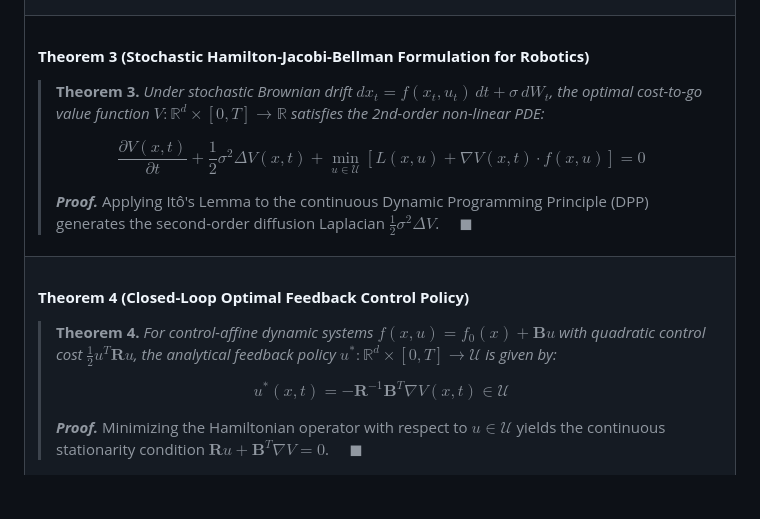
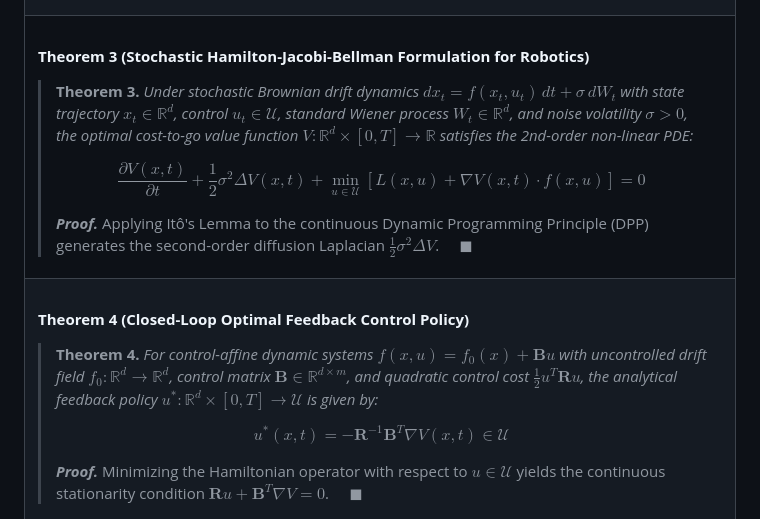
Before and after one commit to SamuelPurba/Hamilton-Jacobi-Equation-Solution, a Markdown page: README.md, the part around the change. Rendered like a GitHub page; blank space fills up the shorter version.

Commit message:
docs: refine stochastic differential dynamics and control affine operator notation in Theorems 3 and 4

```diff
--- a/README.md
+++ b/README.md
@@ -130,7 +130,7 @@ graph TD
 
 #### **Theorem 3 (Stochastic Hamilton-Jacobi-Bellman Formulation for Robotics)**
 
-> **Theorem 3.** *Under stochastic Brownian drift $dx_t = f(x_t, u_t) \, dt + \sigma \, dW_t$, the optimal cost-to-go value function $V : \mathbb{R}^d \times [0, T] \to \mathbb{R}$ satisfies the 2nd-order non-linear PDE:*
+> **Theorem 3.** *Under stochastic Brownian drift dynamics $d x_t = f(x_t, u_t) \, dt + \sigma \, dW_t$ with state trajectory $x_t \in \mathbb{R}^d$, control $u_t \in \mathcal{U}$, standard Wiener process $W_t \in \mathbb{R}^d$, and noise volatility $\sigma > 0$, the optimal cost-to-go value function $V : \mathbb{R}^d \times [0, T] \to \mathbb{R}$ satisfies the 2nd-order non-linear PDE:*
 >
 > $$\frac{\partial V(x, t)}{\partial t} + \frac{1}{2} \sigma^2 \Delta V(x, t) + \min_{u \in \mathcal{U}} \left[ L(x, u) + \nabla V(x, t) \cdot f(x, u) \right] = 0 \tag{3}$$
 >
@@ -143,7 +143,7 @@ graph TD
 
 #### **Theorem 4 (Closed-Loop Optimal Feedback Control Policy)**
 
-> **Theorem 4.** *For control-affine dynamic systems $f(x,u) = f_0(x) + \mathbf{B}u$ with quadratic control cost $\frac{1}{2} u^T \mathbf{R} u$, the analytical feedback policy $u^* : \mathbb{R}^d \times [0, T] \to \mathcal{U}$ is given by:*
+> **Theorem 4.** *For control-affine dynamic systems $f(x,u) = f_0(x) + \mathbf{B} u$ with uncontrolled drift field $f_0 : \mathbb{R}^d \to \mathbb{R}^d$, control matrix $\mathbf{B} \in \mathbb{R}^{d \times m}$, and quadratic control cost $\frac{1}{2} u^T \mathbf{R} u$, the analytical feedback policy $u^* : \mathbb{R}^d \times [0, T] \to \mathcal{U}$ is given by:*
 >
 > $$u^*(x, t) = -\mathbf{R}^{-1} \mathbf{B}^T \nabla V(x, t) \in \mathcal{U} \tag{4}$$
 >
```
